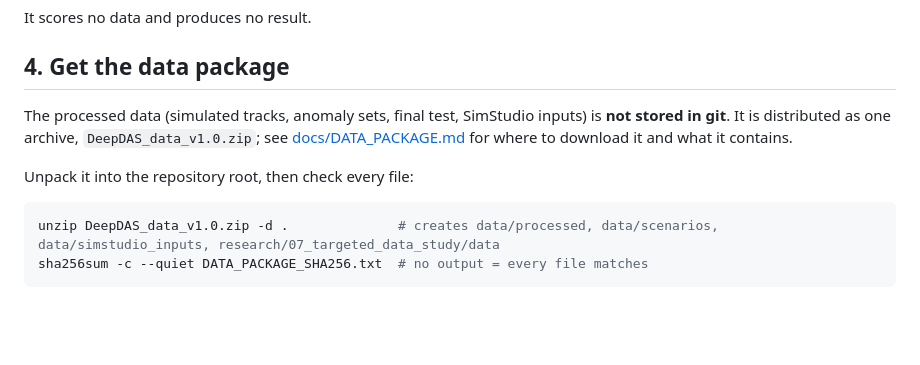
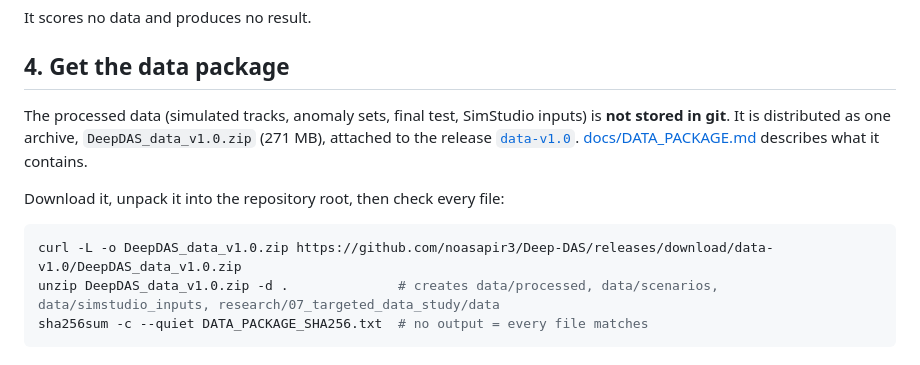
Before and after one commit to noasapir3/Deep-DAS, a Markdown page: INSTALL.md, the part around the change. Drawn GitHub-style; blank space fills up the shorter version.

````diff
--- a/INSTALL.md
+++ b/INSTALL.md
@@ -48,10 +48,11 @@ Expected output: ten `PASS` lines and `ALL CHECKS PASSED`. The script checks:
 It scores no data and produces no result.
 
 ## 4. Get the data package
-The processed data (simulated tracks, anomaly sets, final test, SimStudio inputs) is **not stored in git**. It is distributed as one archive, `DeepDAS_data_v1.0.zip`; see [docs/DATA_PACKAGE.md](docs/DATA_PACKAGE.md) for where to download it and what it contains.
+The processed data (simulated tracks, anomaly sets, final test, SimStudio inputs) is **not stored in git**. It is distributed as one archive, `DeepDAS_data_v1.0.zip` (271 MB), attached to the release [`data-v1.0`](https://github.com/noasapir3/Deep-DAS/releases/tag/data-v1.0). [docs/DATA_PACKAGE.md](docs/DATA_PACKAGE.md) describes what it contains.
 
-Unpack it into the repository root, then check every file:
+Download it, unpack it into the repository root, then check every file:
 ```bash
+curl -L -o DeepDAS_data_v1.0.zip https://github.com/noasapir3/Deep-DAS/releases/download/data-v1.0/DeepDAS_data_v1.0.zip
 unzip DeepDAS_data_v1.0.zip -d .              # creates data/processed, data/scenarios, data/simstudio_inputs, research/07_targeted_data_study/data
 sha256sum -c --quiet DATA_PACKAGE_SHA256.txt  # no output = every file matches
 ```
````
Also changed, not shown: README.md (+4 -2 lines), docs/DATA_PACKAGE.md (+7 -9 lines).
